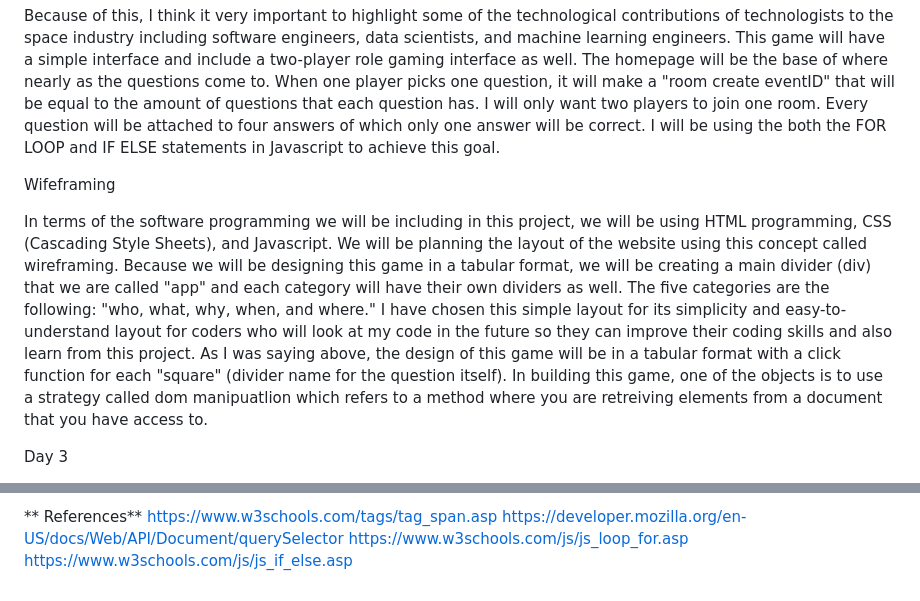
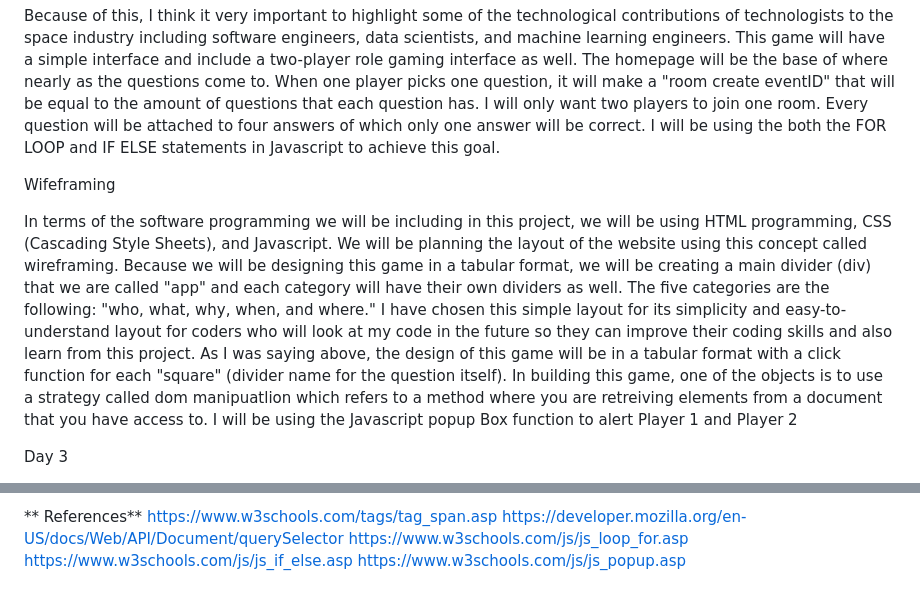
Before and after one commit to romanbjohnson/GameProject, a Markdown page: README.md, 2 parts joined by grey strips. Rendered like a GitHub page.

```diff
--- a/README.md
+++ b/README.md
@@ -10,7 +10,7 @@ Because of this, I think it very important to highlight some of the technologica
 
 Wifeframing
 
-In terms of the software programming we will be including in this project, we will be using HTML programming, CSS (Cascading Style Sheets), and Javascript. We will be planning the layout of the website using this concept called wireframing. Because we will be designing this game in a tabular format, we will be creating a main divider (div) that we are called "app" and each category will have their own dividers as well. The five categories are the following: "who, what, why, when, and where." I have chosen this simple layout for its simplicity and easy-to-understand layout for coders who will look at my code in the future so they can improve their coding skills and also learn from this project. As I was saying above, the design of this game will be in a tabular format with a click function for each "square" (divider name for the question itself). In building this game, one of the objects is to use a strategy called dom manipuatlion which refers to a method where you are retreiving elements from a document that you have access to.
+In terms of the software programming we will be including in this project, we will be using HTML programming, CSS (Cascading Style Sheets), and Javascript. We will be planning the layout of the website using this concept called wireframing. Because we will be designing this game in a tabular format, we will be creating a main divider (div) that we are called "app" and each category will have their own dividers as well. The five categories are the following: "who, what, why, when, and where." I have chosen this simple layout for its simplicity and easy-to-understand layout for coders who will look at my code in the future so they can improve their coding skills and also learn from this project. As I was saying above, the design of this game will be in a tabular format with a click function for each "square" (divider name for the question itself). In building this game, one of the objects is to use a strategy called dom manipuatlion which refers to a method where you are retreiving elements from a document that you have access to. I will be using the Javascript popup Box function to alert Player 1 and Player 2
 
 Day 3
 
@@ -21,3 +21,4 @@ Today, I'm thinking through the elements of DOM (document object model) manipula
   https://developer.mozilla.org/en-US/docs/Web/API/Document/querySelector
   https://www.w3schools.com/js/js_loop_for.asp
   https://www.w3schools.com/js/js_if_else.asp
+  https://www.w3schools.com/js/js_popup.asp
```
